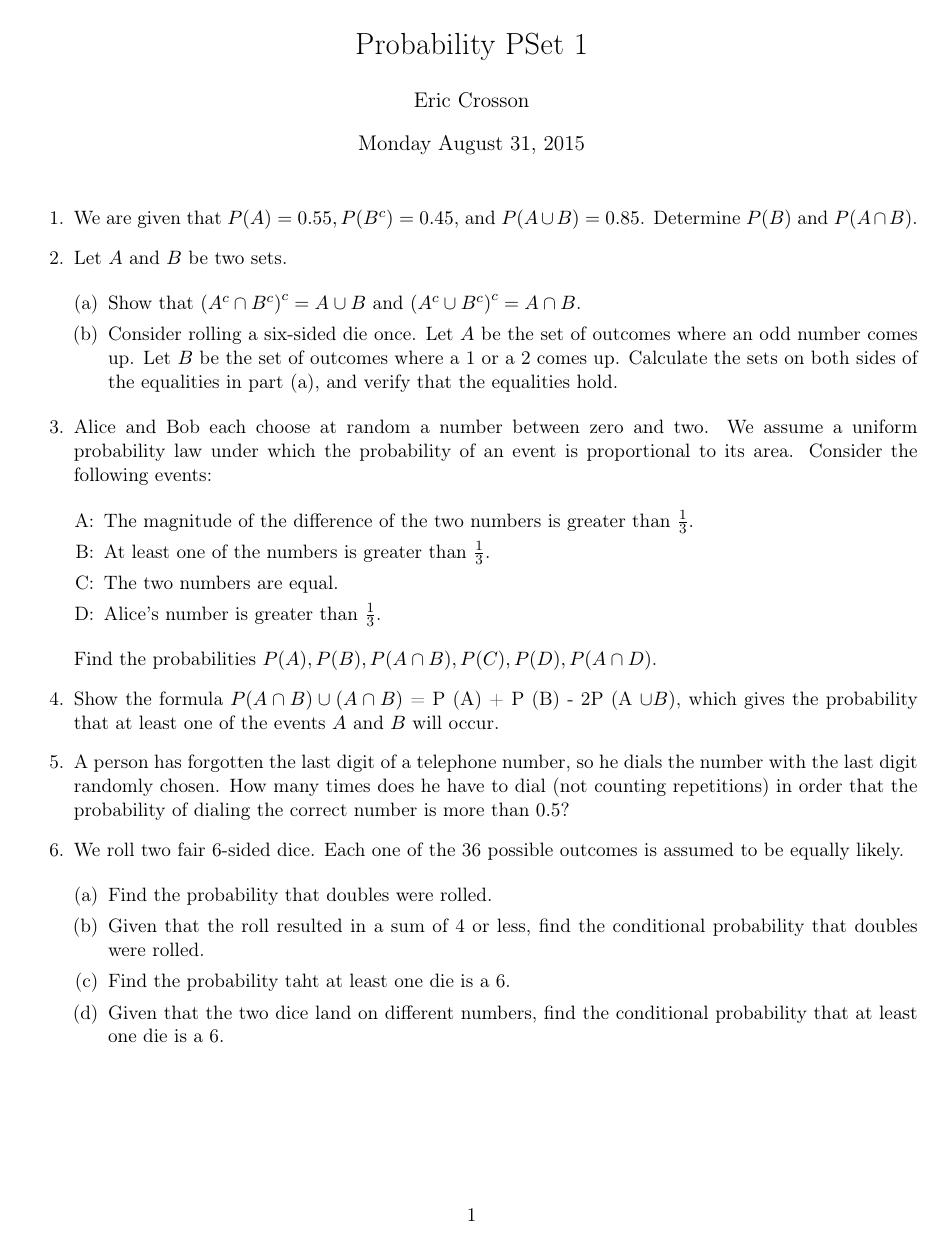
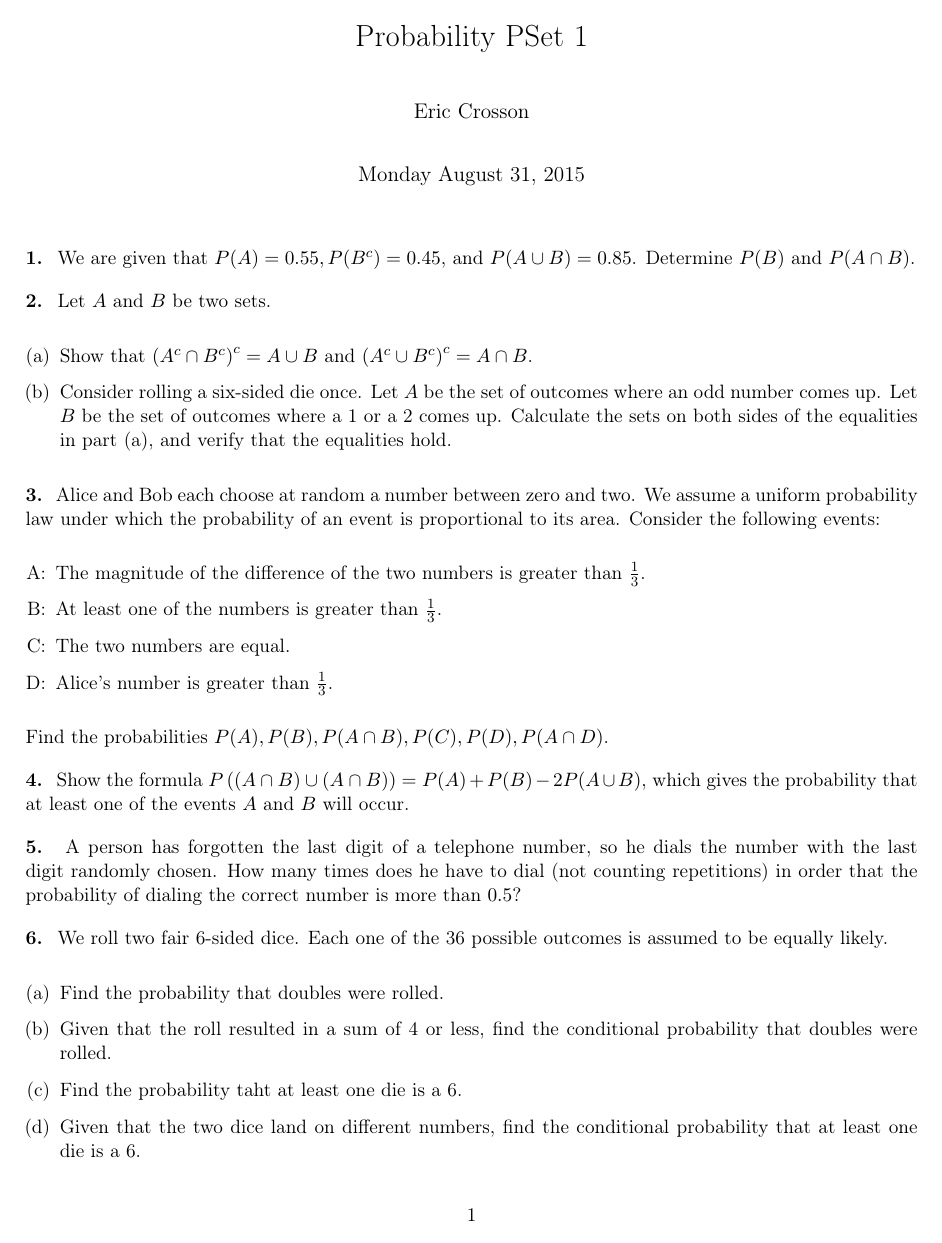
Before and after one commit to EricCrosson/testing-project, a LaTeX document (3.tex): the whole page. Compiled offline with pdfLaTeX.

Commit message:
adopted problem/solution format

```diff
--- a/3.tex
+++ b/3.tex
@@ -38,14 +38,32 @@
 \hypersetup{
   pdfkeywords={},
   pdfsubject={Problem set regarding set computations}}
+\newcounter{problem}
+\newcounter{solution}
+
+\newcommand\Problem{%
+  \stepcounter{problem}%
+  \textbf{\theproblem.}~%
+  \setcounter{solution}{0}%
+}
+
+\newcommand\TheSolution{%
+  \textbf{Solution:}\\%
+}
+
+\newcommand\ASolution{%
+  \stepcounter{solution}%
+  \textbf{Solution \thesolution:}\\%
+}
+\parindent 0in
+\parskip 1em
 \begin{document}
 \maketitle
 \surroundwithmdframed{minted}
-\begin{enumerate}
-\item We are given that $P(A) = 0.55, P(B^c) = 0.45$, and $P(A \cup{} B) =
+\Problem{} We are given that $P(A) = 0.55, P(B^c) = 0.45$, and $P(A \cup{} B) =
   0.85$. Determine $P(B)$ and $P(A \cap{} B)$.
 
-\item Let $A$ and $B$ be two sets.
+\Problem{} Let $A$ and $B$ be two sets.
 
 \begin{enumerate}[(a)]
   \item Show that ${(A^c \cap{} B^c)}^c = A \cup{} B$ and ${(A^c \cup{} B^c)}^c = A \cap{} B$.
@@ -55,7 +73,7 @@
     and verify that the equalities hold.
 \end{enumerate}
 
-\item Alice and Bob each choose at random a number between zero and two. We
+\Problem{} Alice and Bob each choose at random a number between zero and two. We
   assume a uniform probability law under which the probability of an event is
   proportional to its area. Consider the following events:
 
@@ -68,16 +86,15 @@
 
 Find the probabilities $P(A), P(B), P(A \cap{} B), P(C), P(D), P(A \cap{} D)$.
 
-\item Show the formula $P\((A \cap{} B) \cup{} (A \cap{} B)\) = P (A) + P (B) -
-  2P (A \cup{} B)$, which gives the probability that at least one of the events
+\Problem{} Show the formula $P \left( (A \cap{} B) \cup{} (A \cap{} B) \right) = P (A) + P (B) - 2P (A \cup{} B)$, which gives the probability that at least one of the events
   $A$ and $B$ will occur.
 
-\item A person has forgotten the last digit of a telephone number, so he dials
+\Problem{} A person has forgotten the last digit of a telephone number, so he dials
   the number with the last digit randomly chosen. How many times does he have to
   dial (not counting repetitions) in order that the probability of dialing the
   correct number is more than $0.5?$
 
-\item We roll two fair 6-sided dice. Each one of the 36 possible outcomes is
+\Problem{} We roll two fair 6-sided dice. Each one of the 36 possible outcomes is
   assumed to be equally likely.
 
 \begin{enumerate}[(a)]
```
Also changed, not shown: 3.tex (1 more changed lines).
